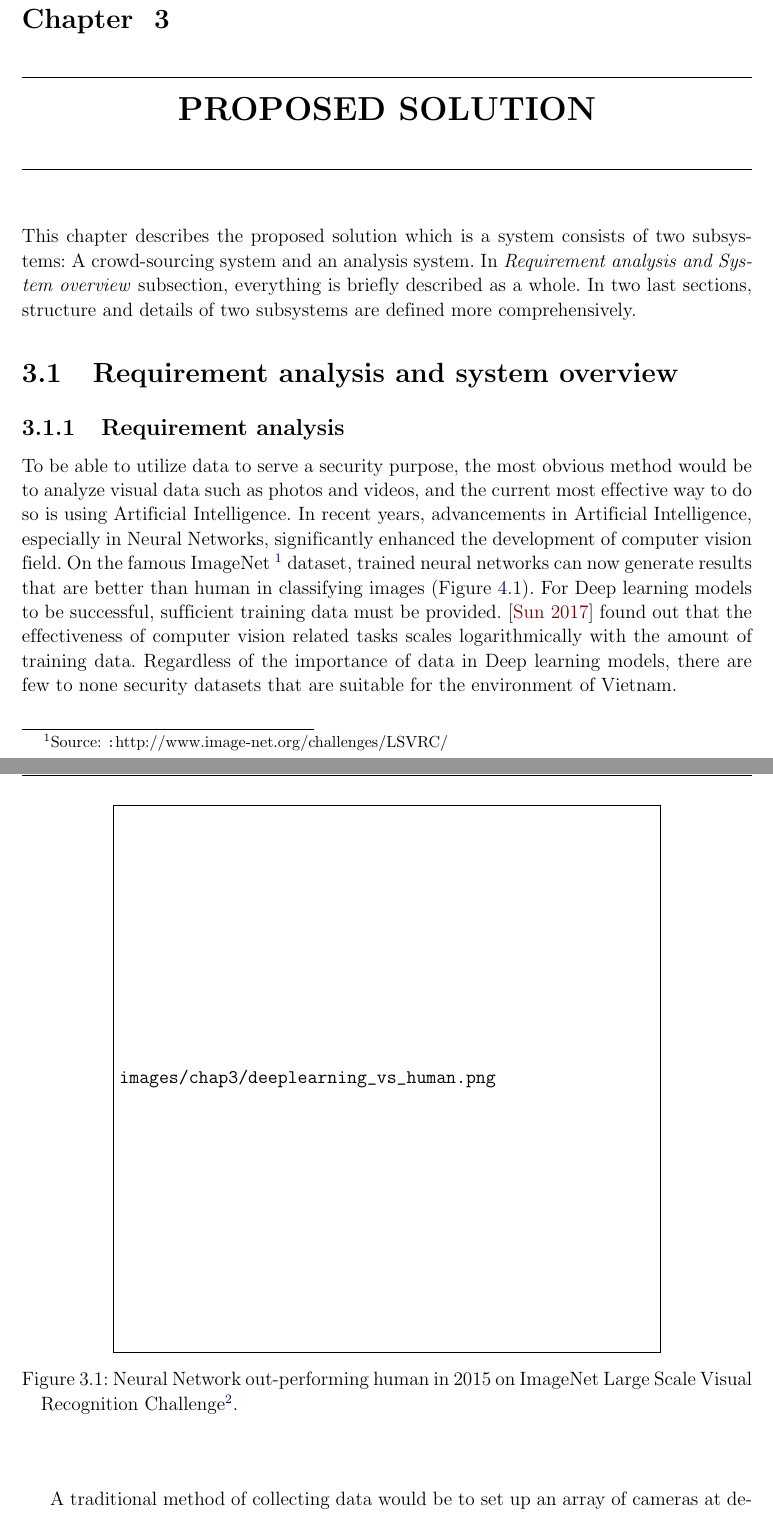
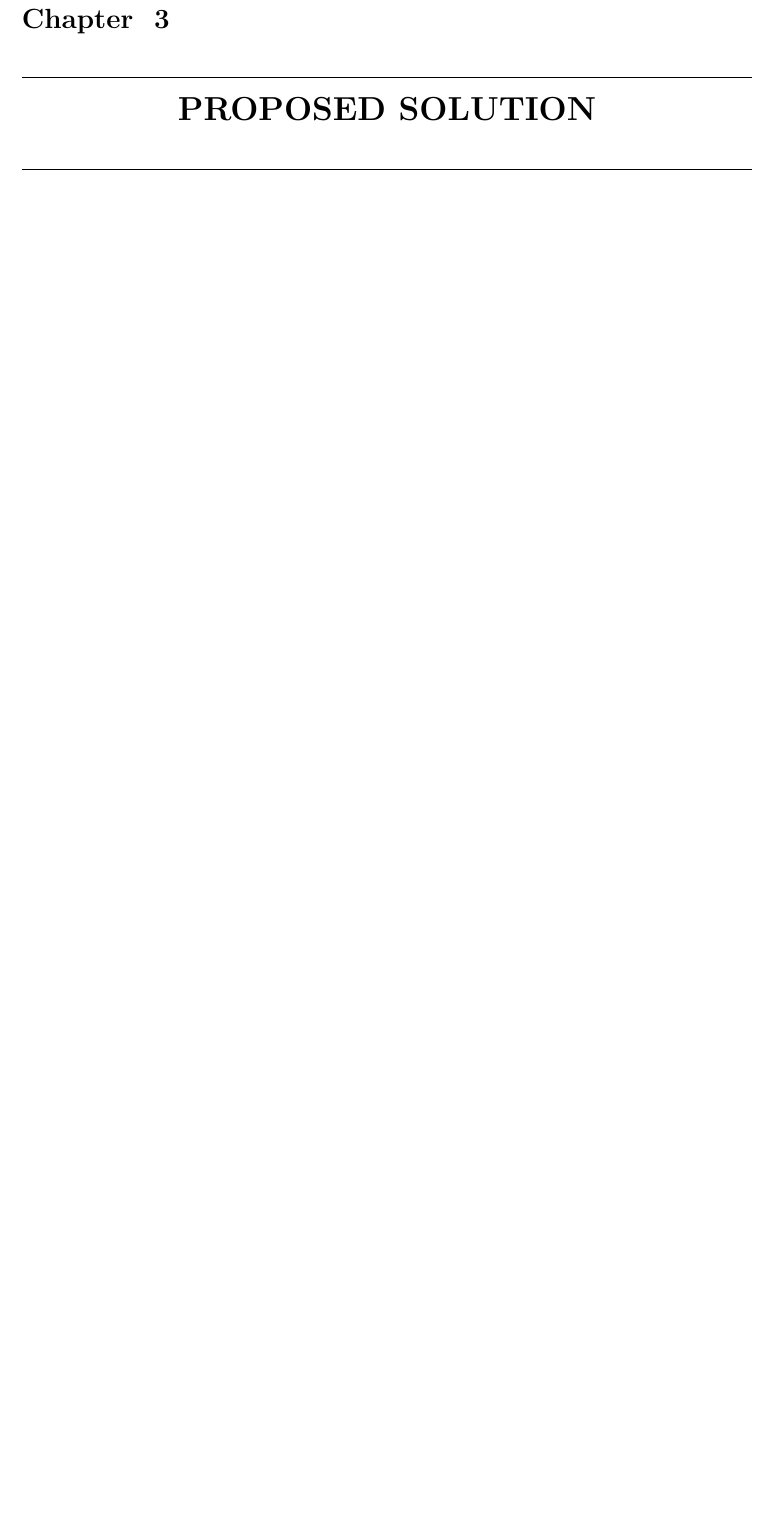
Before and after one commit to dalo2903/godeyes-thesis-report, a LaTeX thesis (Thesis.tex, which reads Chapter3.tex): two parts of pages 17 and 18 of 42 before the commit and part of page 17 of 39 after it, the two joined at a grey line, cut so that both start at the same text, the shorter picture padded with empty space. Compiled offline with pdfLaTeX; a LaTeX package or settings file that is missing is left out; an older LaTeX class or package is replaced by its successor.

Commit message:
Fix merge

```diff
--- a/Chapter3.tex
+++ b/Chapter3.tex
@@ -1,23 +1,2 @@
 \chapter{PROPOSED SOLUTION}
 \label{chap:solution}
-
-This chapter describes the proposed solution which is a system consists of two subsystems: A crowd-sourcing system and an analysis system. In \textit{Requirement analysis and System overview} subsection, everything is briefly described as a whole. In two last sections, structure and details of two subsystems are defined more comprehensively.
-
-\section{Requirement analysis and system overview}
-\subsection{Requirement analysis}
-
-To be able to utilize data to serve a security purpose, the most obvious method would be to analyze visual data such as photos and videos, and the current most effective way to do so is using Artificial Intelligence. In recent years, advancements in Artificial Intelligence, especially in Neural Networks, significantly enhanced the development of computer vision field. On the famous ImageNet \footnote{Source: \url:{http://www.image-net.org/challenges/LSVRC/}} dataset, trained neural networks can now generate results that are better than human in classifying images (Figure \ref{chap3:deeplearning_vs_human}).
-For Deep learning models to be successful, sufficient training data must be provided. \cite{DBLP:journals/corr/SunSSG17} found out that the effectiveness of computer vision related tasks scales logarithmically with the amount of training data. Regardless of the importance of data in Deep learning models, there are few to none security datasets that are suitable for the environment of Vietnam.  \\
-
-\begin{center}
-    \begin{figure}[H]
-    \centering
-    \includegraphics[width=0.75\columnwidth]{images/chap3/deeplearning_vs_human.png}
-    \footcaption{Neural Network out-performing human in 2015 on ImageNet Large Scale Visual Recognition Challenge}
-    \label{chap3:deeplearning_vs_human}
-    \end{figure}
-\end{center}
-
-\footnotetext{Source: \url:{ https://devblogs.nvidia.com/mocha-jl-deep-learning-julia/}}
-
-A traditional method of collecting data would be to set up an array of cameras at desired locations and then obtain their recordings. Those recording would later be labeled by specialists or experts and processed to form a dataset. This way of doing is expensive and require a lot of human resources.
@@ -29 +2,0 @@ Figure \ref{chap3:system_overview_basic} shows a concise overview of how the sys
-\begin{center}
```
Also changed, not shown: Chapter4.tex (line endings or trailing spaces), Chapter3.tex (19 more changed lines).
